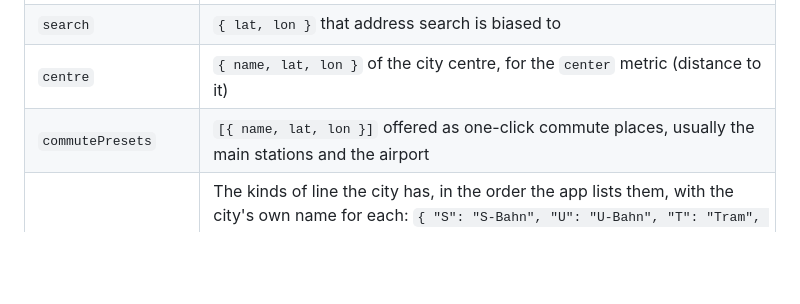
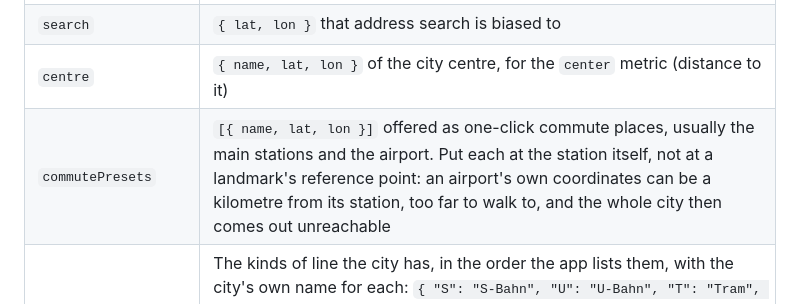
Before and after one commit to binloan/living-in-germany, a Markdown page: ADDING_A_CITY.md, the part around the change. GitHub-like rendering; blank space fills up the shorter version.

Commit message:
docs: place commute presets at the station, not at a reference point

```diff
--- a/ADDING_A_CITY.md
+++ b/ADDING_A_CITY.md
@@ -64,7 +64,7 @@ Nothing in the app requires a particular metric. The overall score uses whatever
 | `map.center`, `map.bounds`, `map.fallbackBox` | Start view, the box the map cannot be panned far beyond, and the box to fit when the outline is missing. `[lon, lat]` and `[w, s, e, n]` |
 | `search` | `{ lat, lon }` that address search is biased to |
 | `centre` | `{ name, lat, lon }` of the city centre, for the `center` metric (distance to it) |
-| `commutePresets` | `[{ name, lat, lon }]` offered as one-click commute places, usually the main stations and the airport |
+| `commutePresets` | `[{ name, lat, lon }]` offered as one-click commute places, usually the main stations and the airport. Put each at the station itself, not at a landmark's reference point: an airport's own coordinates can be a kilometre from its station, too far to walk to, and the whole city then comes out unreachable |
 | `modes` | The kinds of line the city has, in the order the app lists them, with the city's own name for each: `{ "S": "S-Bahn", "U": "U-Bahn", "T": "Tram", "R": "Regional" }`. The four letters are fixed (S suburban rail, U underground, T tram, R regional rail); the names are free (`"U": "Stadtbahn"`). Leave a kind out when the city has none: its line switch and legend entry disappear |
 | `texts` | The city's words for the shared descriptions: `timetable`, `modeList` (the kinds of line as a phrase, "S-Bahn, U-Bahn, tram and regional"), `centreWhere`, `centrePlace`, `centreExtra`, `zoneKinds`, `zoneNames`, `rentGaps`. Use `""` for `centreExtra` and `rentGaps` when there is nothing to say; a text that is missing stops the build |
 | `splash` | `{ quips, pokes }`: the city's own funny lines for the loading screen, added to the shared ones. May be empty lists |
```
